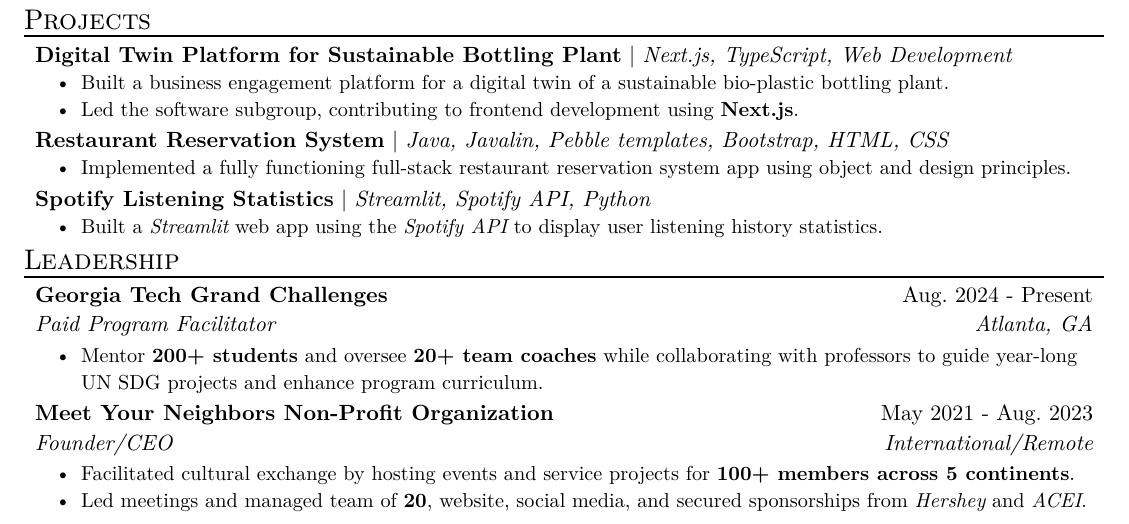
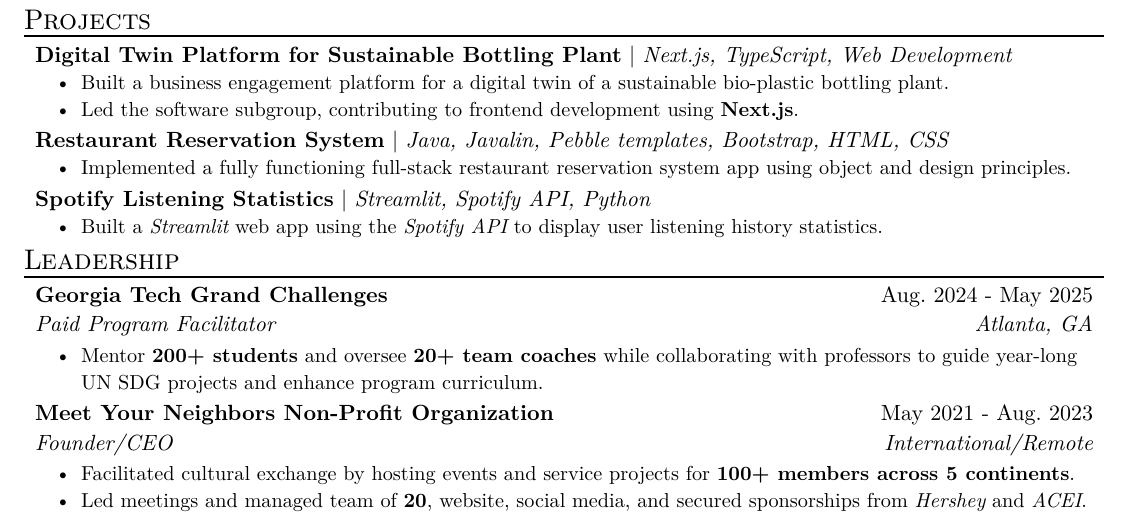
Before and after one commit to korinagoldsmith/resume, a Typst document (resume.typ): part of the page, cut so that both start at the same text. The pictures show the PDF file resume.pdf that the author committed with the source.

Commit message:
gc end date

```diff
--- a/resume.typ
+++ b/resume.typ
@@ -74,7 +74,7 @@
   name: "Georgia Tech Grand Challenges",
   role: "Paid Program Facilitator",
   location: "Atlanta, GA",
-  date: "Aug. 2024 - Present",
+  date: "Aug. 2024 - May 2025",
   [Mentor *200+ students* and oversee *20+ team coaches* while collaborating with professors to guide year-long UN SDG projects and enhance program curriculum.]
 )
 #exp_item(
```
Also changed, not shown: resume.pdf.
